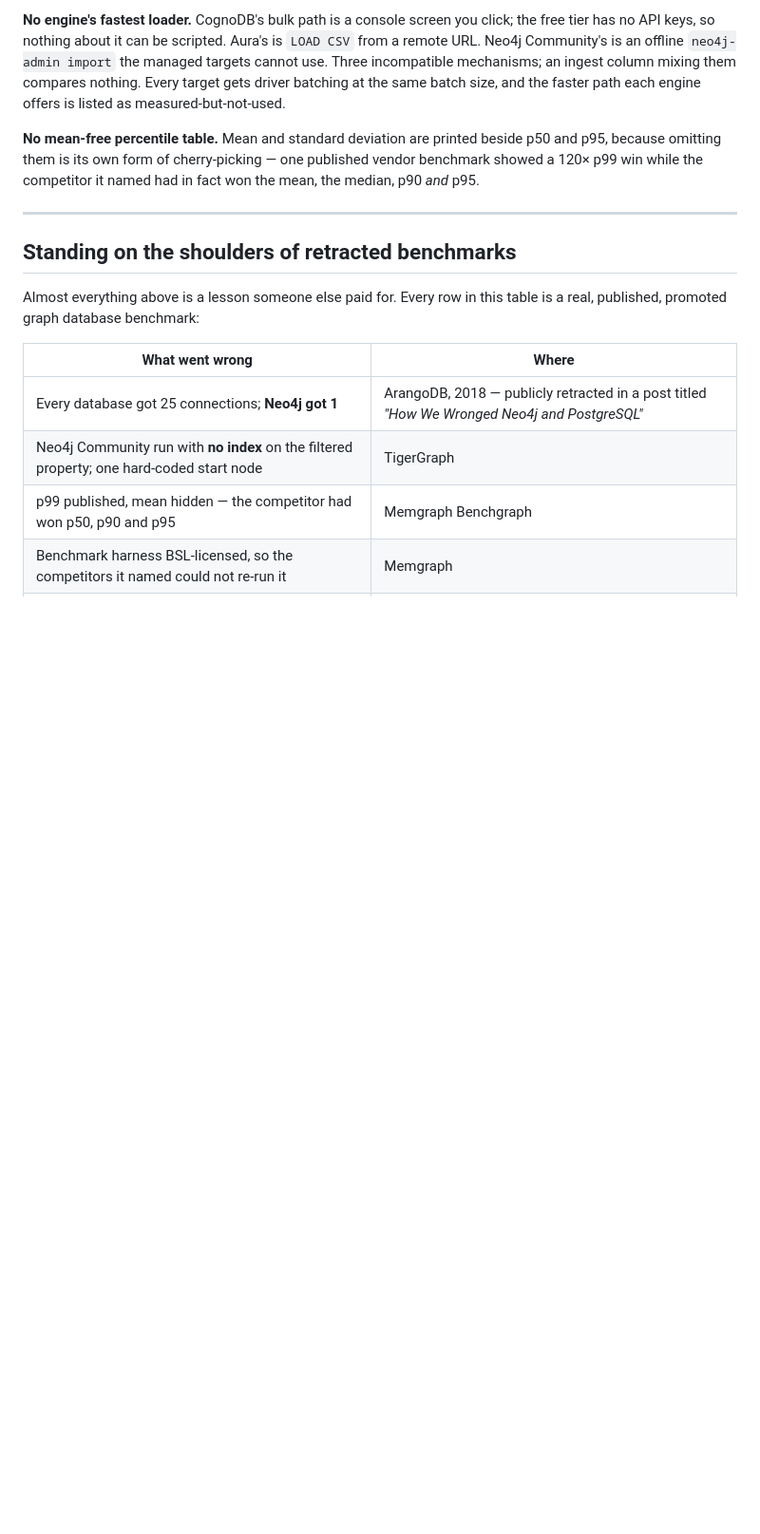
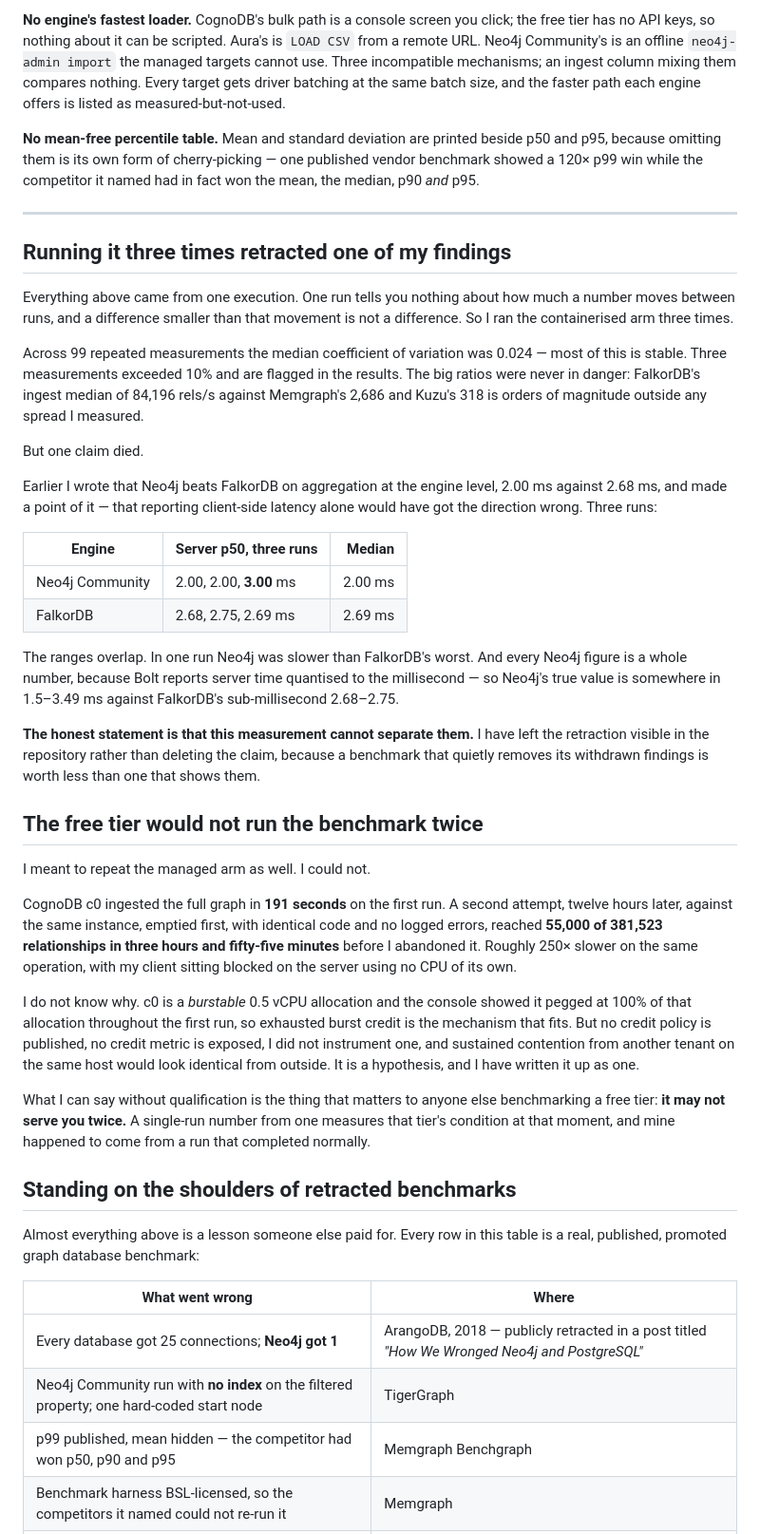
Before and after one commit to anantk13/cognodb-graph-benchmark, a Markdown page: docs/ARTICLE.md, the part around the change. Shown at 95% size. Rendered like a GitHub page; blank space fills up the shorter version.

Commit message:
Add the variance retraction and free-tier throttling to the article
Co-Authored-By: Claude Opus 5 (1M context) <noreply@anthropic.com>

```diff
--- a/docs/ARTICLE.md
+++ b/docs/ARTICLE.md
@@ -313,6 +313,62 @@ named had in fact won the mean, the median, p90 *and* p95.
 
 ---
 
+## Running it three times retracted one of my findings
+
+Everything above came from one execution. One run tells you nothing about how
+much a number moves between runs, and a difference smaller than that movement
+is not a difference. So I ran the containerised arm three times.
+
+Across 99 repeated measurements the median coefficient of variation was 0.024 —
+most of this is stable. Three measurements exceeded 10% and are flagged in the
+results. The big ratios were never in danger: FalkorDB's ingest median of
+84,196 rels/s against Memgraph's 2,686 and Kuzu's 318 is orders of magnitude
+outside any spread I measured.
+
+But one claim died.
+
+Earlier I wrote that Neo4j beats FalkorDB on aggregation at the engine level,
+2.00 ms against 2.68 ms, and made a point of it — that reporting client-side
+latency alone would have got the direction wrong. Three runs:
+
+| Engine | Server p50, three runs | Median |
+|---|---|---:|
+| Neo4j Community | 2.00, 2.00, **3.00** ms | 2.00 ms |
+| FalkorDB | 2.68, 2.75, 2.69 ms | 2.69 ms |
+
+The ranges overlap. In one run Neo4j was slower than FalkorDB's worst. And
+every Neo4j figure is a whole number, because Bolt reports server time
+quantised to the millisecond — so Neo4j's true value is somewhere in
+1.5–3.49 ms against FalkorDB's sub-millisecond 2.68–2.75.
+
+**The honest statement is that this measurement cannot separate them.** I have
+left the retraction visible in the repository rather than deleting the claim,
+because a benchmark that quietly removes its withdrawn findings is worth less
+than one that shows them.
+
+## The free tier would not run the benchmark twice
+
+I meant to repeat the managed arm as well. I could not.
+
+CognoDB c0 ingested the full graph in **191 seconds** on the first run. A second
+attempt, twelve hours later, against the same instance, emptied first, with
+identical code and no logged errors, reached **55,000 of 381,523 relationships
+in three hours and fifty-five minutes** before I abandoned it. Roughly 250×
+slower on the same operation, with my client sitting blocked on the server
+using no CPU of its own.
+
+I do not know why. c0 is a *burstable* 0.5 vCPU allocation and the console
+showed it pegged at 100% of that allocation throughout the first run, so
+exhausted burst credit is the mechanism that fits. But no credit policy is
+published, no credit metric is exposed, I did not instrument one, and sustained
+contention from another tenant on the same host would look identical from
+outside. It is a hypothesis, and I have written it up as one.
+
+What I can say without qualification is the thing that matters to anyone else
+benchmarking a free tier: **it may not serve you twice.** A single-run number
+from one measures that tier's condition at that moment, and mine happened to
+come from a run that completed normally.
+
 ## Standing on the shoulders of retracted benchmarks
 
 Almost everything above is a lesson someone else paid for. Every row in this
```
